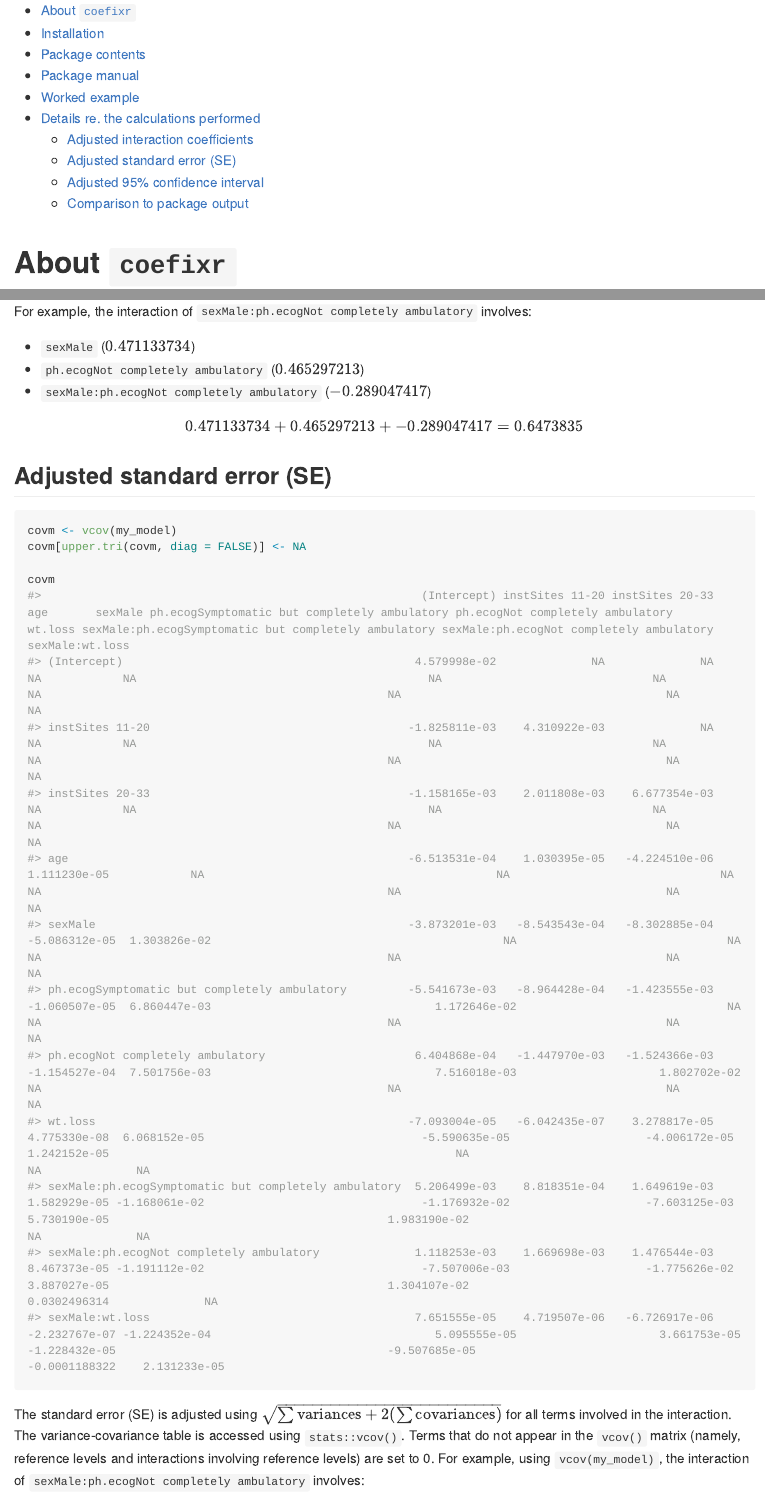
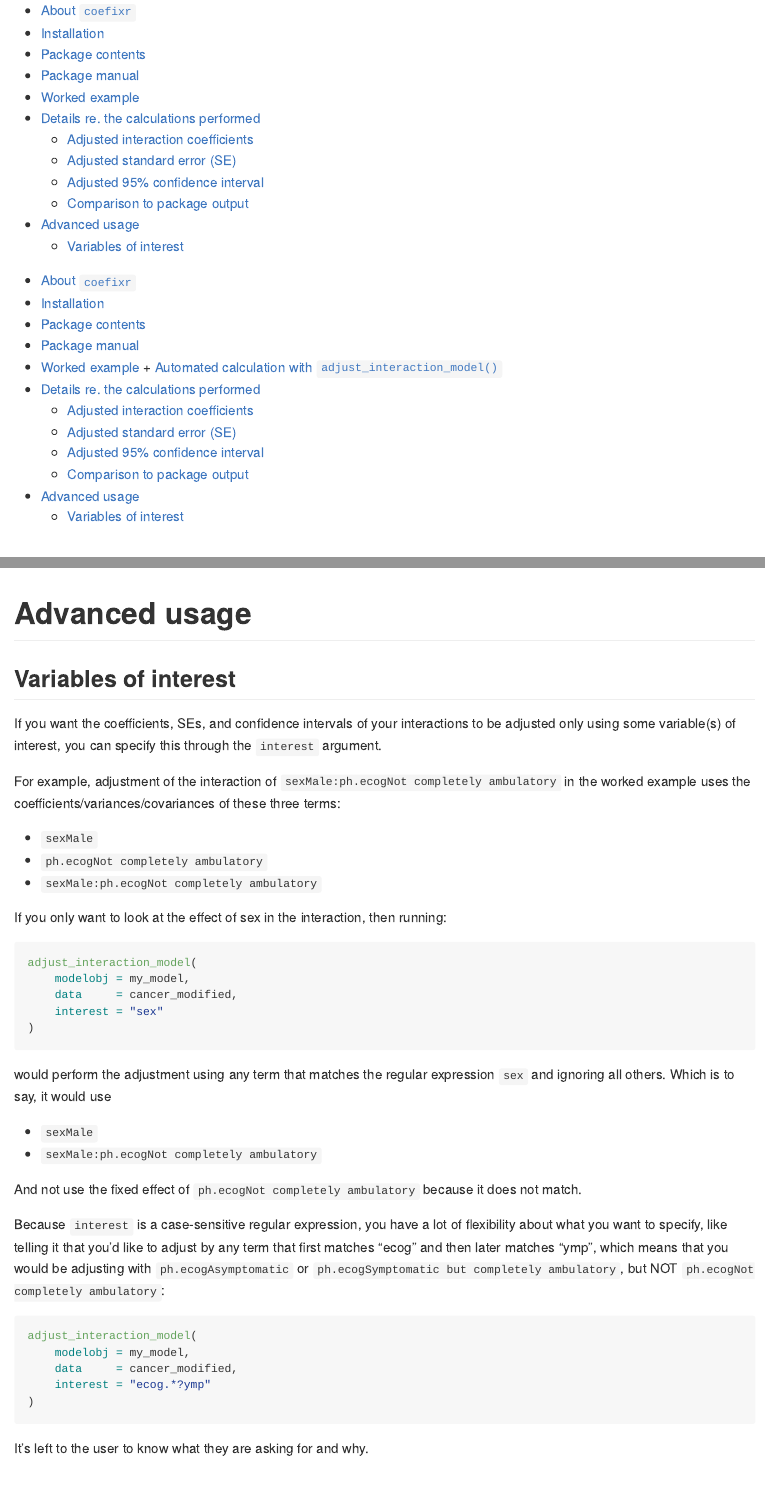
Before and after one commit to DesiQuintans/coefixr, an R Markdown document (README.Rmd): the page in a window 1100 px wide, from its top, and a second part further down, joined at a grey line. Rendered offline with R 4.5, knitr and Pandoc, with nearby package versions; long lines of code are wrapped.

Commit message:
Add `interest` argument to package
This new argument allows users to define variables of interest, which limit the adjustment of interactions to only the terms that match `interest`.

````diff
--- a/R/exp_adjust_interaction_model.R
+++ b/R/exp_adjust_interaction_model.R
@@ -58,7 +61,11 @@ adjust_interaction_model <- function(modelobj,
     final_covars <-
         data.frame(
             covar    = built_terms$complete_terms,
+            adj.with = NA,
             is.top   = built_terms$complete_terms %in% c("(Intercept)", built_terms$toplevel_all),
             is.intx  = grepl(":", built_terms$complete_terms),
             ref      = built_terms$complete_terms %in% built_terms$reference_levels,
             ref.intx = built_terms$complete_terms %in% built_terms$missing_terms
+        )
+
+    final_covars$adj.with <-
@@ -65,3 +77,7 @@ adjust_interaction_model <- function(modelobj,
+                is.null(interest),
+                "All terms",
+                sprintf("'%s'", interest)
+            )
         )
 
 
--- a/R/prv_adjust_interaction_coef.R
+++ b/R/prv_adjust_interaction_coef.R
@@ -35,7 +36,23 @@ adjust_interaction_coef <- function(modelobj, data) {
         )
 
 
-    # 3. For each effect, replace its full name with its associated estimate. E.g.
+    # 3. If a interest was specified, ignore all terms within interactions that
+    # don't have the interest term.
+    split_terms <-
+        mapply(
+            function(x) {
+                if (is.null(interest) | length(x) == 1) {
+                    return(x)
+                } else {
+                    return(x[grepl(interest, x)])
+                }
+            },
+
+            split_terms
+        )
+
+
+    # 4. For each effect, replace its full name with its associated estimate. E.g.
     # the previous example may be replaced with "-0.3423", "1.345", "0.845". Result
     # is coerced to Character because split_terms is Character.
     replaced_with_coefs <-
--- a/R/prv_adjust_interaction_se.R
+++ b/R/prv_adjust_interaction_se.R
@@ -42,7 +43,24 @@ adjust_interaction_se <- function(modelobj) {
             MoreArgs = NULL
         )
 
-    # 3. Find out which cells of the vcov table will be used.
+
+    # 3. If a interest was specified, ignore all terms within interactions that
+    # don't have the interest term.
+    split_terms <-
+        mapply(
+            function(x) {
+                if (is.null(interest) | length(x) == 1) {
+                    return(x)
+                } else {
+                    return(x[grepl(interest, x)])
+                }
+            },
+
+            split_terms
+        )
+
+
+    # 4. Find out which cells of the vcov table will be used.
     which_cells <-
         Map(
             function(these_terms) {
--- a/README.Rmd
+++ b/README.Rmd
@@ -16,6 +16,27 @@ knitr::opts_chunk$set(
   out.width = "100%"
 )
 ```
+
+
+
+<!-- TOC start (generated with https://github.com/derlin/bitdowntoc) -->
+
+- [About `coefixr`](#about-coefixr)
+- [Installation](#installation)
+- [Package contents](#package-contents)
+- [Package manual](#package-manual)
+- [Worked example](#worked-example)
+      + [Automated calculation with `adjust_interaction_model()`](#automated-calculation-with-adjust_interaction_model)
+- [Details re. the calculations performed](#details-re-the-calculations-performed)
+   * [Adjusted interaction coefficients](#adjusted-interaction-coefficients)
+   * [Adjusted standard error (SE)](#adjusted-standard-error-se)
+   * [Adjusted 95% confidence interval](#adjusted-95-confidence-interval)
+   * [Comparison to package output](#comparison-to-package-output)
+- [Advanced usage](#advanced-usage)
+   * [Variables of interest](#variables-of-interest)
+
+<!-- TOC end -->
+
 
 
 # About `coefixr`
@@ -183,3 +206,45 @@ res <- adjust_interaction_model(my_model, cancer_modified, digits.n = Inf)
 res[which(res$covar == "sexMale:ph.ecogNot completely ambulatory"),
     c("covar", "ci.95lwr", "coef", "ci.95upr")]
 ```
+
+
+# Advanced usage
+
+## Variables of interest
+
+If you want the coefficients, SEs, and confidence intervals of your interactions to be adjusted only using some variable(s) of interest, you can specify this through the `interest` argument.
+
+For example, adjustment of the interaction of `sexMale:ph.ecogNot completely ambulatory` in the worked example uses the coefficients/variances/covariances of these three terms:
+
+- `sexMale`
+- `ph.ecogNot completely ambulatory`
+- `sexMale:ph.ecogNot completely ambulatory`
+
+If you only want to look at the effect of sex in the interaction, then running:
+
+```{r eval=FALSE, include=TRUE}
+adjust_interaction_model(
+    modelobj = my_model,
+    data     = cancer_modified,
+    interest = "sex"
+)
+```
+
+would perform the adjustment using any term that matches the regular expression `sex` and ignoring all others. Which is to say, it would use
+
+- `sexMale`
+- `sexMale:ph.ecogNot completely ambulatory`
+
+And not use the fixed effect of `ph.ecogNot completely ambulatory` because it does not match.
+
+Because `interest` is a case-sensitive regular expression, you have a lot of flexibility about what you want to specify, like telling it that you'd like to adjust by any term that first matches "ecog" and then later matches "ymp", which means that you would be adjusting with `ph.ecogAsymptomatic` or `ph.ecogSymptomatic but completely ambulatory`, but NOT `ph.ecogNot completely ambulatory`:
+
+```{r eval=FALSE, include=TRUE}
+adjust_interaction_model(
+    modelobj = my_model,
+    data     = cancer_modified,
+    interest = "ecog.*?ymp"
+)
+```
+
+It's left to the user to know what they are asking for and why.
````
Also changed, not shown: R/prv_adjust_interaction_ci.R (+4 -3 lines), README.md, R/exp_adjust_interaction_model.R (12 more changed lines), R/prv_adjust_interaction_coef.R (9 more changed lines), R/prv_adjust_interaction_se.R (7 more changed lines), README.Rmd (6 more changed lines), 2 other files.
